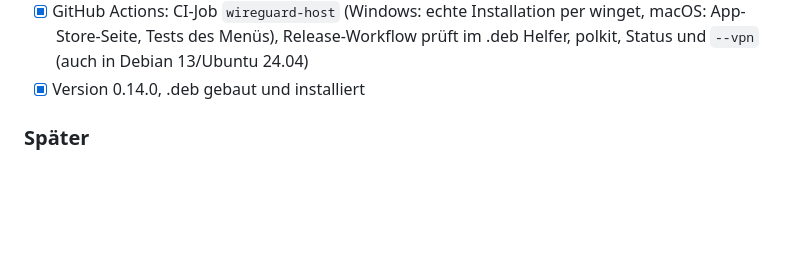
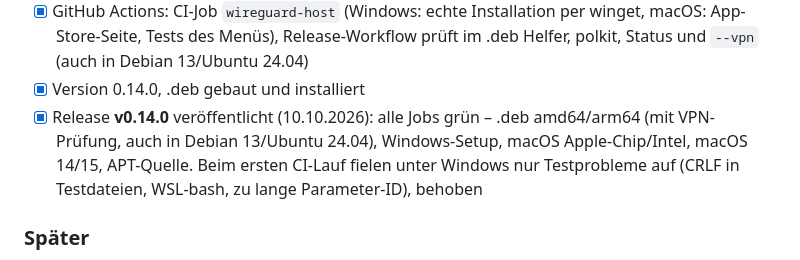
Before and after one commit to zappotex/BonysAgents, a Markdown page: docs/plan-vpn-obsidian.md, the part around the change. Drawn GitHub-style; blank space fills up the shorter version.

Commit message:
Plan: Sitzung 5 und Release 0.14.0 abgeschlossen
Co-Authored-By: Claude Opus 5.5 <noreply@anthropic.com>

```diff
--- a/docs/plan-vpn-obsidian.md
+++ b/docs/plan-vpn-obsidian.md
@@ -275,6 +275,9 @@ Vor jeder Sitzung `/clear`. Wird es zwischendurch knapp: „mach einen Zwischens
 - [x] GitHub Actions: CI-Job `wireguard-host` (Windows: echte Installation per winget, macOS: App-Store-Seite,
   Tests des Menüs), Release-Workflow prüft im .deb Helfer, polkit, Status und `--vpn` (auch in Debian 13/Ubuntu 24.04)
 - [x] Version 0.14.0, .deb gebaut und installiert
+- [x] Release **v0.14.0** veröffentlicht (10.10.2026): alle Jobs grün – .deb amd64/arm64 (mit VPN-Prüfung, auch in
+  Debian 13/Ubuntu 24.04), Windows-Setup, macOS Apple-Chip/Intel, macOS 14/15, APT-Quelle. Beim ersten CI-Lauf
+  fielen unter Windows nur Testprobleme auf (CRLF in Testdateien, WSL-bash, zu lange Parameter-ID), behoben
 
 ### Später
 
```
